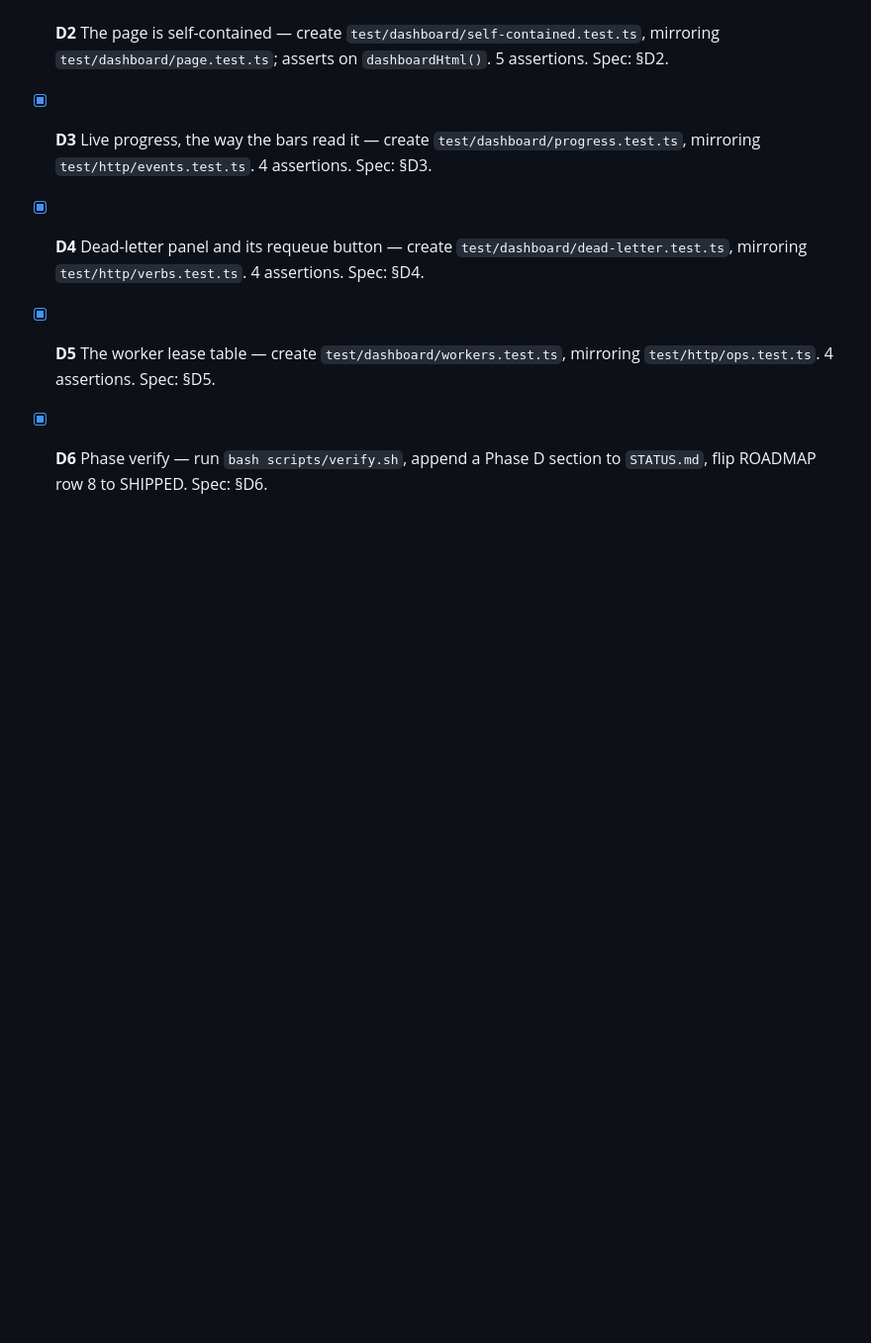
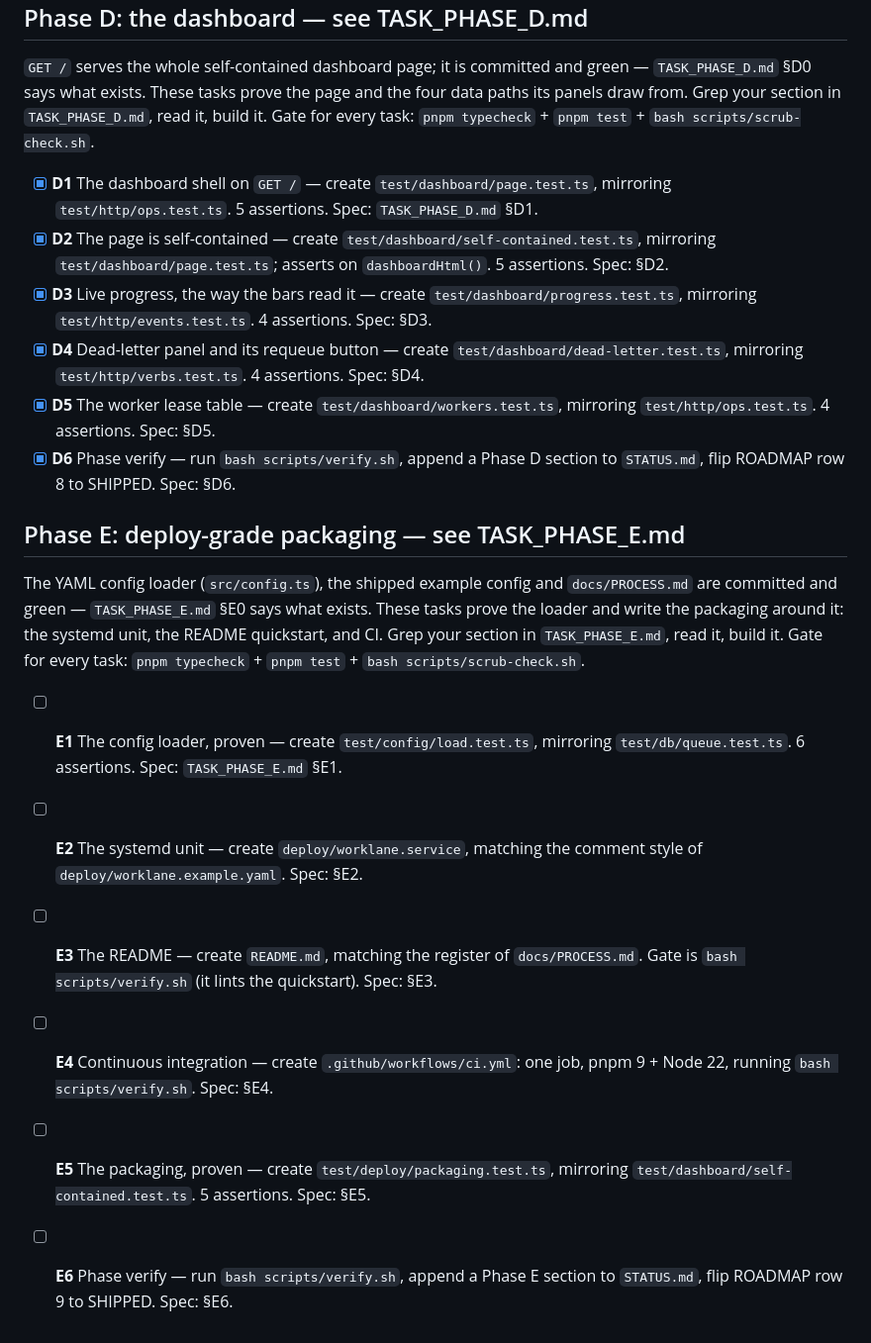
Before and after one commit to HTC-56/worklane, a Markdown page: TODO.md, the part around the change. Shown at 99% size. GitHub-like rendering; blank space fills up the shorter version.

```diff
--- a/TODO.md
+++ b/TODO.md
@@ -51,3 +51,19 @@ the four data paths its panels draw from. Grep your section in
 - [x] **D4** Dead-letter panel and its requeue button — create `test/dashboard/dead-letter.test.ts`, mirroring `test/http/verbs.test.ts`. 4 assertions. Spec: §D4.
 - [x] **D5** The worker lease table — create `test/dashboard/workers.test.ts`, mirroring `test/http/ops.test.ts`. 4 assertions. Spec: §D5.
 - [x] **D6** Phase verify — run `bash scripts/verify.sh`, append a Phase D section to `STATUS.md`, flip ROADMAP row 8 to SHIPPED. Spec: §D6.
+
+## Phase E: deploy-grade packaging — see TASK_PHASE_E.md
+
+The YAML config loader (`src/config.ts`), the shipped example config and
+`docs/PROCESS.md` are committed and green — `TASK_PHASE_E.md` §E0 says what
+exists. These tasks prove the loader and write the packaging around it: the
+systemd unit, the README quickstart, and CI. Grep your section in
+`TASK_PHASE_E.md`, read it, build it. Gate for every task:
+`pnpm typecheck` + `pnpm test` + `bash scripts/scrub-check.sh`.
+
+- [ ] **E1** The config loader, proven — create `test/config/load.test.ts`, mirroring `test/db/queue.test.ts`. 6 assertions. Spec: `TASK_PHASE_E.md` §E1.
+- [ ] **E2** The systemd unit — create `deploy/worklane.service`, matching the comment style of `deploy/worklane.example.yaml`. Spec: §E2.
+- [ ] **E3** The README — create `README.md`, matching the register of `docs/PROCESS.md`. Gate is `bash scripts/verify.sh` (it lints the quickstart). Spec: §E3.
+- [ ] **E4** Continuous integration — create `.github/workflows/ci.yml`: one job, pnpm 9 + Node 22, running `bash scripts/verify.sh`. Spec: §E4.
+- [ ] **E5** The packaging, proven — create `test/deploy/packaging.test.ts`, mirroring `test/dashboard/self-contained.test.ts`. 5 assertions. Spec: §E5.
+- [ ] **E6** Phase verify — run `bash scripts/verify.sh`, append a Phase E section to `STATUS.md`, flip ROADMAP row 9 to SHIPPED. Spec: §E6.
```
Also changed, not shown: ROADMAP.md (+16 -2 lines), TASK_PHASE_E.md (added, +271 -0 lines).
